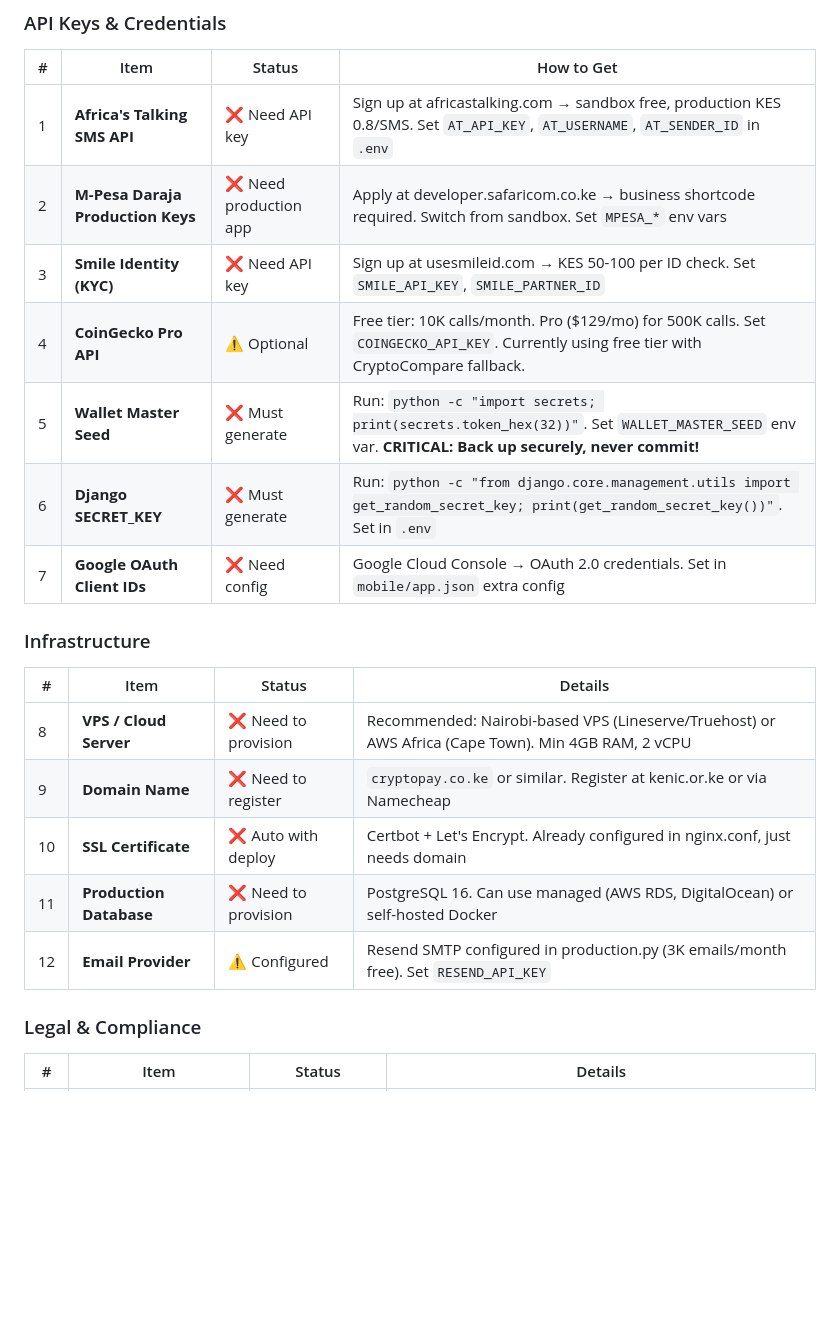
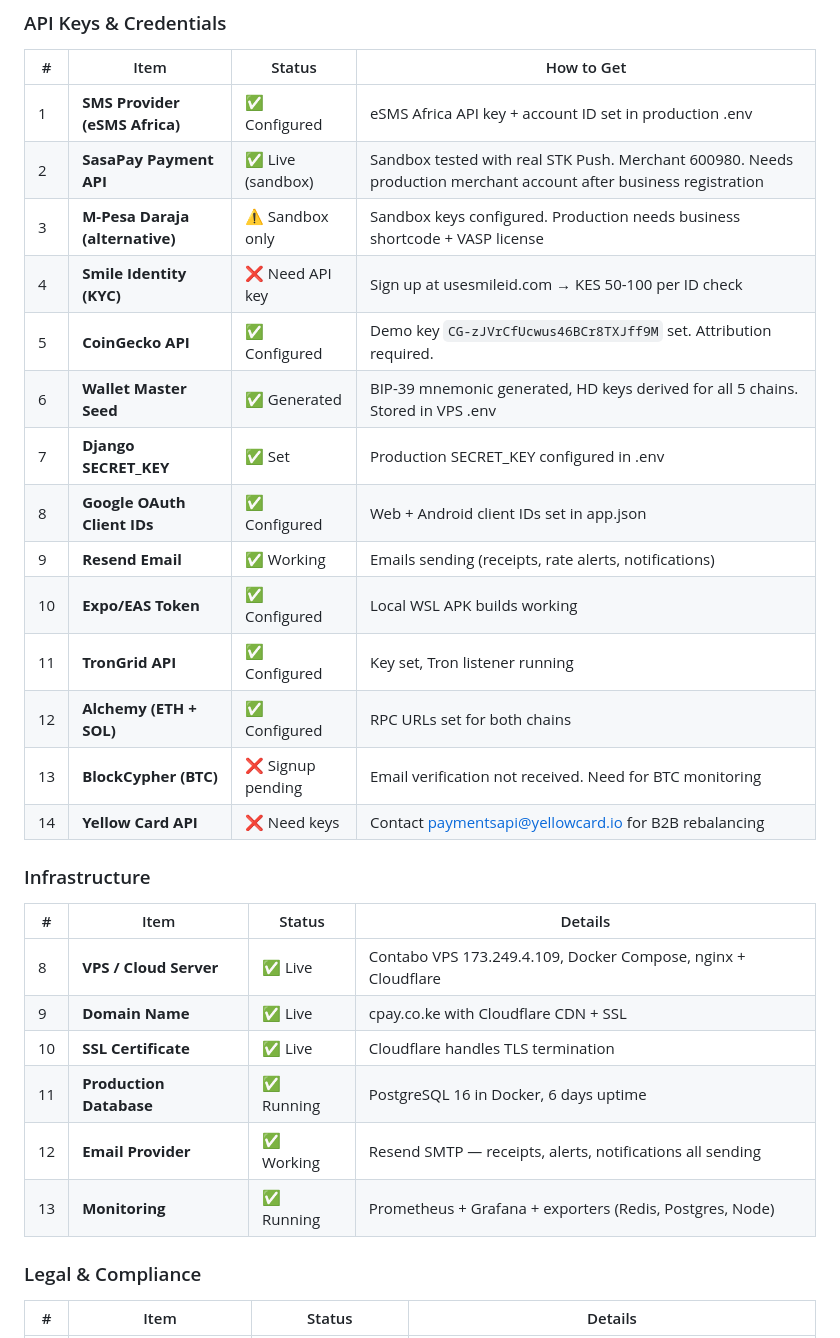
Before and after one commit to KevinStreetCoder/CryptoPay, a Markdown page: docs/PRODUCTION-CHECKLIST.md, the part around one of its changes. Drawn GitHub-style; blank space fills up the shorter version.

```diff
--- a/docs/PRODUCTION-CHECKLIST.md
+++ b/docs/PRODUCTION-CHECKLIST.md
@@ -11,22 +11,30 @@ Items needed before the app can go live with real users and money.
 ### API Keys & Credentials
 | # | Item | Status | How to Get |
 |---|------|--------|------------|
-| 1 | **Africa's Talking SMS API** | ❌ Need API key | Sign up at africastalking.com → sandbox free, production KES 0.8/SMS. Set `AT_API_KEY`, `AT_USERNAME`, `AT_SENDER_ID` in `.env` |
-| 2 | **M-Pesa Daraja Production Keys** | ❌ Need production app | Apply at developer.safaricom.co.ke → business shortcode required. Switch from sandbox. Set `MPESA_*` env vars |
-| 3 | **Smile Identity (KYC)** | ❌ Need API key | Sign up at usesmileid.com → KES 50-100 per ID check. Set `SMILE_API_KEY`, `SMILE_PARTNER_ID` |
-| 4 | **CoinGecko Pro API** | ⚠️ Optional | Free tier: 10K calls/month. Pro ($129/mo) for 500K calls. Set `COINGECKO_API_KEY`. Currently using free tier with CryptoCompare fallback. |
-| 5 | **Wallet Master Seed** | ❌ Must generate | Run: `python -c "import secrets; print(secrets.token_hex(32))"`. Set `WALLET_MASTER_SEED` env var. **CRITICAL: Back up securely, never commit!** |
-| 6 | **Django SECRET_KEY** | ❌ Must generate | Run: `python -c "from django.core.management.utils import get_random_secret_key; print(get_random_secret_key())"`. Set in `.env` |
-| 7 | **Google OAuth Client IDs** | ❌ Need config | Google Cloud Console → OAuth 2.0 credentials. Set in `mobile/app.json` extra config |
+| 1 | **SMS Provider (eSMS Africa)** | ✅ Configured | eSMS Africa API key + account ID set in production .env |
+| 2 | **SasaPay Payment API** | ✅ Live (sandbox) | Sandbox tested with real STK Push. Merchant 600980. Needs production merchant account after business registration |
+| 3 | **M-Pesa Daraja (alternative)** | ⚠️ Sandbox only | Sandbox keys configured. Production needs business shortcode + VASP license |
+| 4 | **Smile Identity (KYC)** | ❌ Need API key | Sign up at usesmileid.com → KES 50-100 per ID check |
+| 5 | **CoinGecko API** | ✅ Configured | Demo key `CG-zJVrCfUcwus46BCr8TXJff9M` set. Attribution required. |
+| 6 | **Wallet Master Seed** | ✅ Generated | BIP-39 mnemonic generated, HD keys derived for all 5 chains. Stored in VPS .env |
+| 7 | **Django SECRET_KEY** | ✅ Set | Production SECRET_KEY configured in .env |
+| 8 | **Google OAuth Client IDs** | ✅ Configured | Web + Android client IDs set in app.json |
+| 9 | **Resend Email** | ✅ Working | Emails sending (receipts, rate alerts, notifications) |
+| 10 | **Expo/EAS Token** | ✅ Configured | Local WSL APK builds working |
+| 11 | **TronGrid API** | ✅ Configured | Key set, Tron listener running |
+| 12 | **Alchemy (ETH + SOL)** | ✅ Configured | RPC URLs set for both chains |
+| 13 | **BlockCypher (BTC)** | ❌ Signup pending | Email verification not received. Need for BTC monitoring |
+| 14 | **Yellow Card API** | ❌ Need keys | Contact paymentsapi@yellowcard.io for B2B rebalancing |
 
 ### Infrastructure
 | # | Item | Status | Details |
 |---|------|--------|---------|
-| 8 | **VPS / Cloud Server** | ❌ Need to provision | Recommended: Nairobi-based VPS (Lineserve/Truehost) or AWS Africa (Cape Town). Min 4GB RAM, 2 vCPU |
-| 9 | **Domain Name** | ❌ Need to register | `cryptopay.co.ke` or similar. Register at kenic.or.ke or via Namecheap |
-| 10 | **SSL Certificate** | ❌ Auto with deploy | Certbot + Let's Encrypt. Already configured in nginx.conf, just needs domain |
-| 11 | **Production Database** | ❌ Need to provision | PostgreSQL 16. Can use managed (AWS RDS, DigitalOcean) or self-hosted Docker |
-| 12 | **Email Provider** | ⚠️ Configured | Resend SMTP configured in production.py (3K emails/month free). Set `RESEND_API_KEY` |
+| 8 | **VPS / Cloud Server** | ✅ Live | Contabo VPS 173.249.4.109, Docker Compose, nginx + Cloudflare |
+| 9 | **Domain Name** | ✅ Live | cpay.co.ke with Cloudflare CDN + SSL |
+| 10 | **SSL Certificate** | ✅ Live | Cloudflare handles TLS termination |
+| 11 | **Production Database** | ✅ Running | PostgreSQL 16 in Docker, 6 days uptime |
+| 12 | **Email Provider** | ✅ Working | Resend SMTP — receipts, alerts, notifications all sending |
+| 13 | **Monitoring** | ✅ Running | Prometheus + Grafana + exporters (Redis, Postgres, Node) |
 
 ### Legal & Compliance
 | # | Item | Status | Details |
```
Also changed, not shown: other parts of docs/PRODUCTION-CHECKLIST.md (+20 -6 lines), docs/SECURITY-AUDIT.md (+30 -6 lines).
